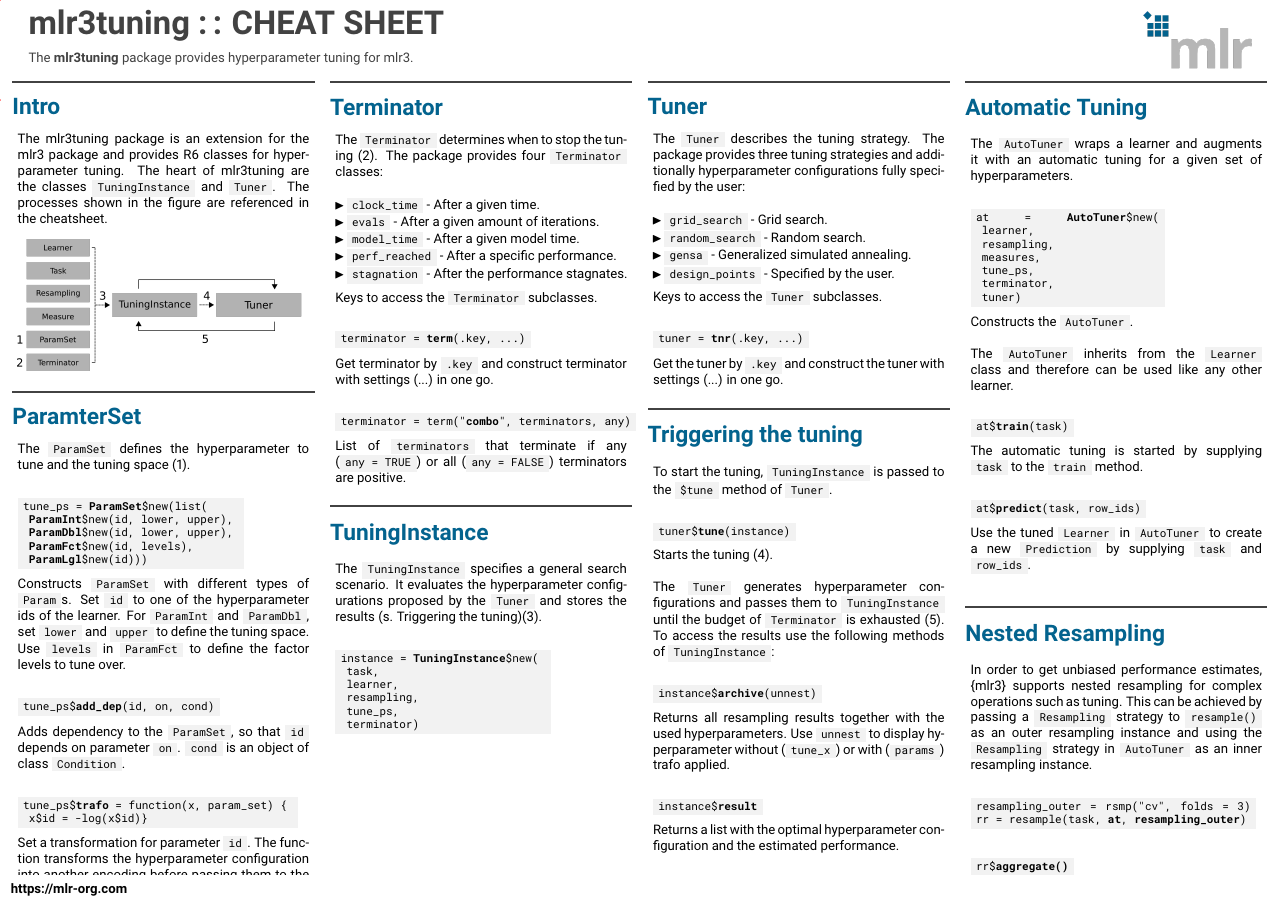
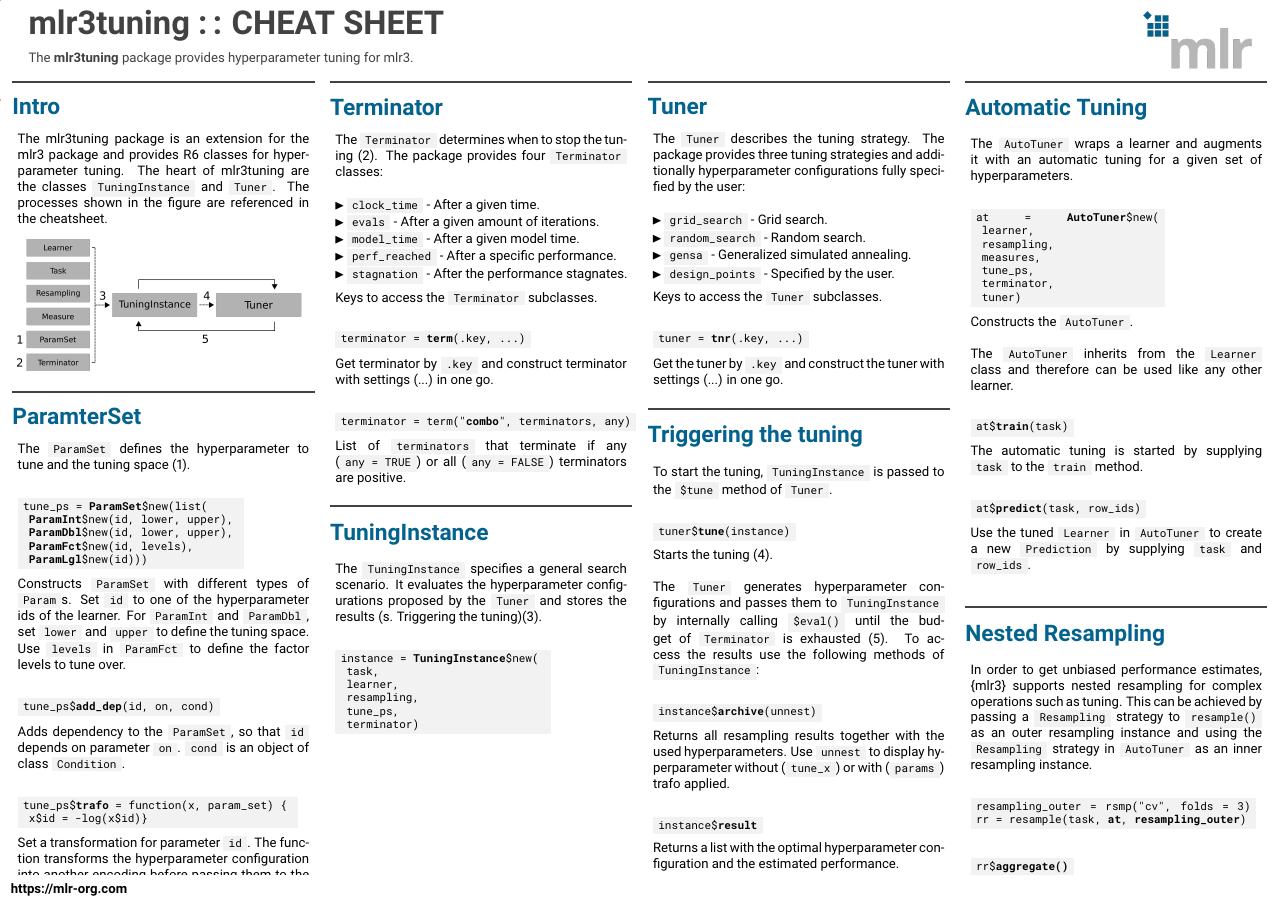
Before and after one commit to mlr-org/mlr3cheatsheets, a LaTeX poster (mlr3tuning/mlr3tuningcheatsheet.tex): the whole page. Compiled offline with pdfLaTeX.

Commit message:
Add eval

```diff
--- a/mlr3tuning/mlr3tuningcheatsheet.tex
+++ b/mlr3tuning/mlr3tuningcheatsheet.tex
@@ -178,7 +178,10 @@
 							Starts the tuning (4).
 							\\
 							\\
-							The \codeinline{Tuner} generates hyperparameter configurations and passes them to \codeinline{TuningInstance} until the budget of \codeinline{Terminator} is exhausted (5). To access the results use the following methods of \codeinline{TuningInstance}:
+							The \codeinline{Tuner} generates hyperparameter configurations
+							and passes them to \codeinline{TuningInstance} by internally calling \codeinline{\$eval()}
+							until the budget of \codeinline{Terminator} is exhausted (5).
+							To access the results use the following methods of \codeinline{TuningInstance}:
 							\\
 							\begin{codebox}
 								instance\$\textbf{archive}(unnest)
```
